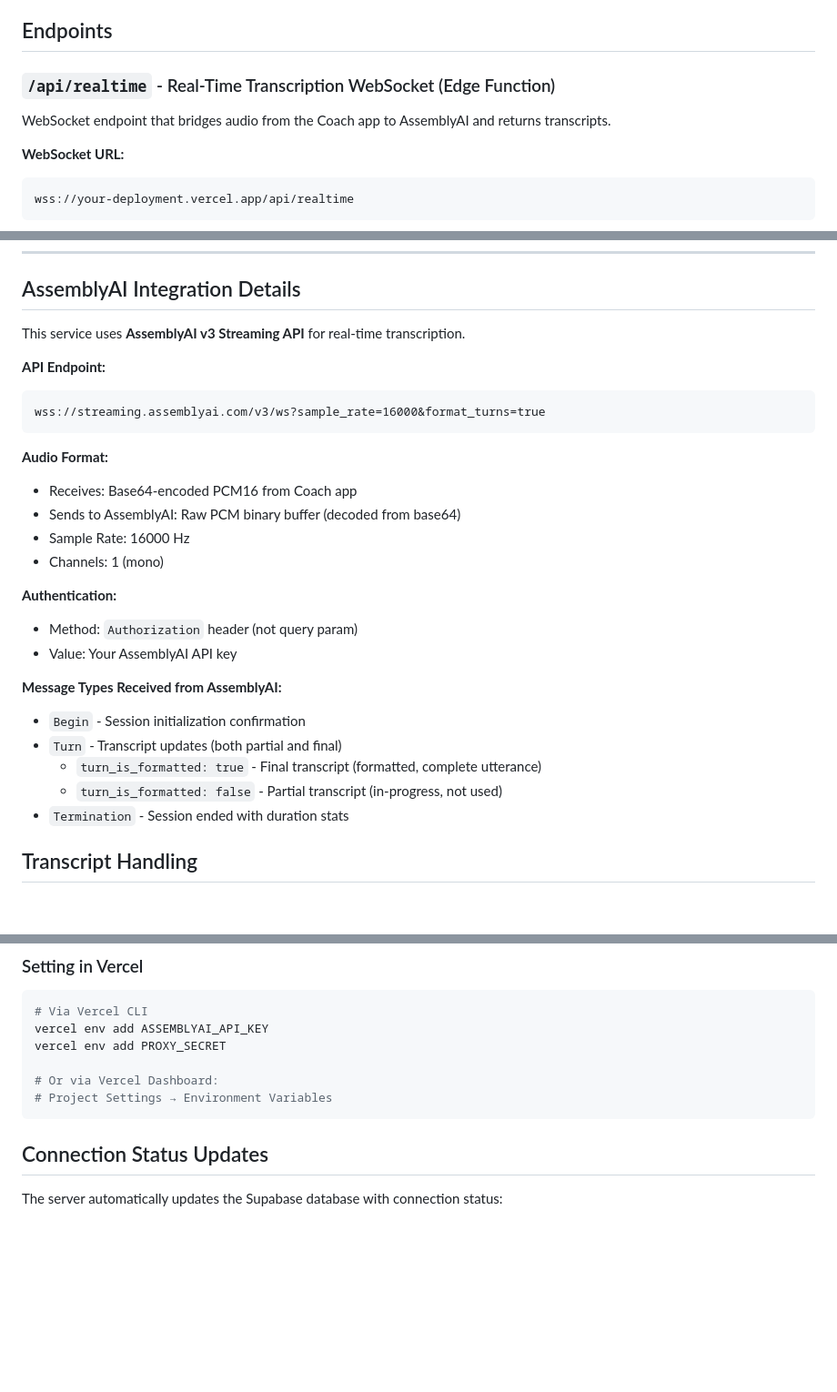
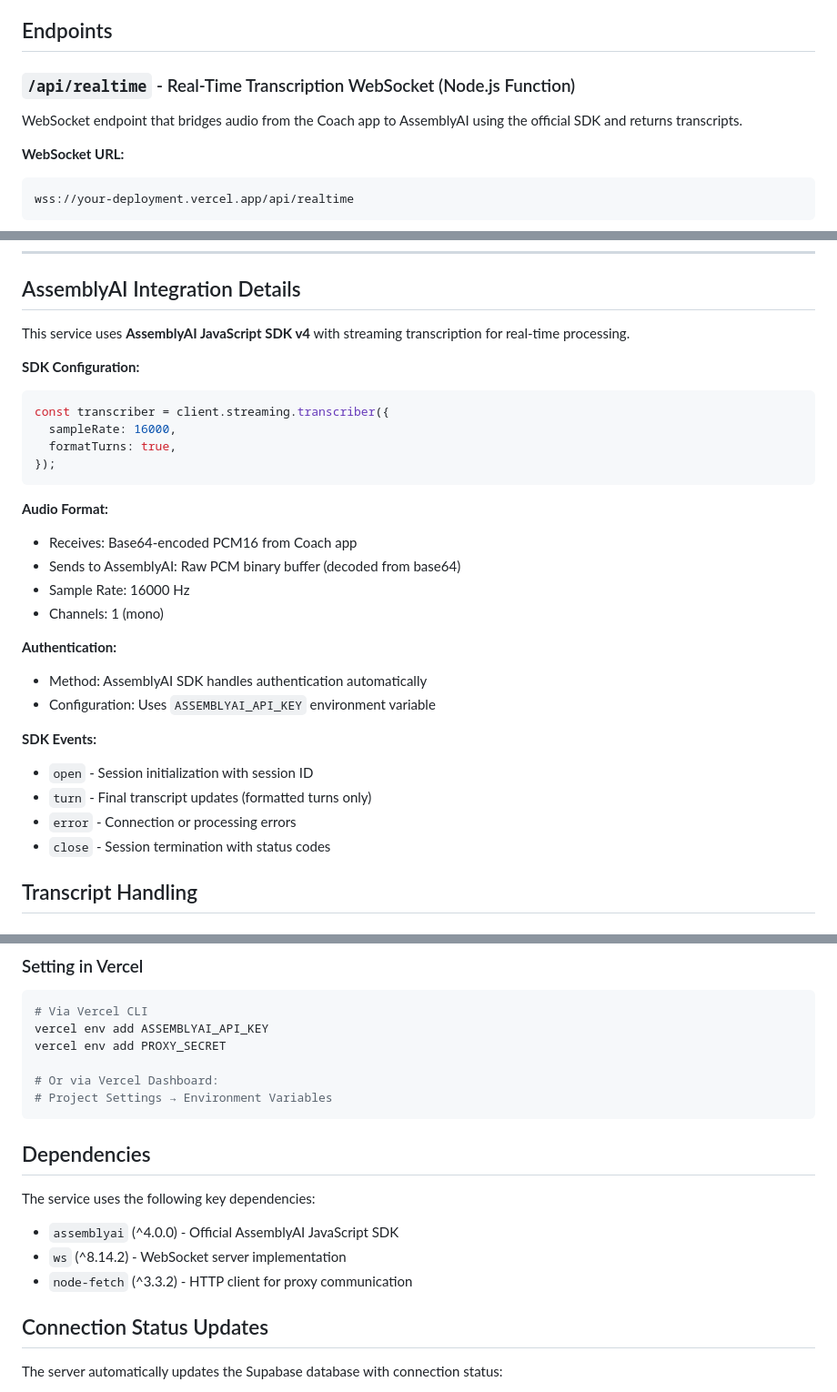
Before and after one commit to MattKollosche/Koach-transcription, a Markdown page: README.md, 3 parts joined by grey strips. Shown at 91% size. GitHub-like rendering; blank space fills up the shorter version.

Commit message:
Update documentation for SDK migration
- Update README to reflect AssemblyAI SDK v4 usage
- Document new WebSocket server implementation
- Add dependencies section with key packages
- Update integration details for SDK-based approach

````diff
--- a/README.md
+++ b/README.md
@@ -12,9 +12,9 @@ Real-time transcription service that receives audio from a Coach web application
 
 ## Endpoints
 
-### `/api/realtime` - Real-Time Transcription WebSocket (Edge Function)
+### `/api/realtime` - Real-Time Transcription WebSocket (Node.js Function)
 
-WebSocket endpoint that bridges audio from the Coach app to AssemblyAI and returns transcripts.
+WebSocket endpoint that bridges audio from the Coach app to AssemblyAI using the official SDK and returns transcripts.
 
 **WebSocket URL:**
 ```
@@ -65,11 +65,14 @@ wss://your-deployment.vercel.app/api/realtime
 
 ## AssemblyAI Integration Details
 
-This service uses **AssemblyAI v3 Streaming API** for real-time transcription.
+This service uses **AssemblyAI JavaScript SDK v4** with streaming transcription for real-time processing.
 
-**API Endpoint:**
-```
-wss://streaming.assemblyai.com/v3/ws?sample_rate=16000&format_turns=true
+**SDK Configuration:**
+```javascript
+const transcriber = client.streaming.transcriber({
+  sampleRate: 16000,
+  formatTurns: true,
+});
 ```
 
 **Audio Format:**
@@ -79,15 +82,14 @@ wss://streaming.assemblyai.com/v3/ws?sample_rate=16000&format_turns=true
 - Channels: 1 (mono)
 
 **Authentication:**
-- Method: `Authorization` header (not query param)
-- Value: Your AssemblyAI API key
+- Method: AssemblyAI SDK handles authentication automatically
+- Configuration: Uses `ASSEMBLYAI_API_KEY` environment variable
 
-**Message Types Received from AssemblyAI:**
-- `Begin` - Session initialization confirmation
-- `Turn` - Transcript updates (both partial and final)
-  - `turn_is_formatted: true` - Final transcript (formatted, complete utterance)
-  - `turn_is_formatted: false` - Partial transcript (in-progress, not used)
-- `Termination` - Session ended with duration stats
+**SDK Events:**
+- `open` - Session initialization with session ID
+- `turn` - Final transcript updates (formatted turns only)
+- `error` - Connection or processing errors
+- `close` - Session termination with status codes
 
 ## Transcript Handling
 
@@ -135,6 +137,14 @@ vercel env add PROXY_SECRET
 # Or via Vercel Dashboard:
 # Project Settings → Environment Variables
 ```
+
+## Dependencies
+
+The service uses the following key dependencies:
+
+- `assemblyai` (^4.0.0) - Official AssemblyAI JavaScript SDK
+- `ws` (^8.14.2) - WebSocket server implementation
+- `node-fetch` (^3.3.2) - HTTP client for proxy communication
 
 ## Connection Status Updates
 
````
